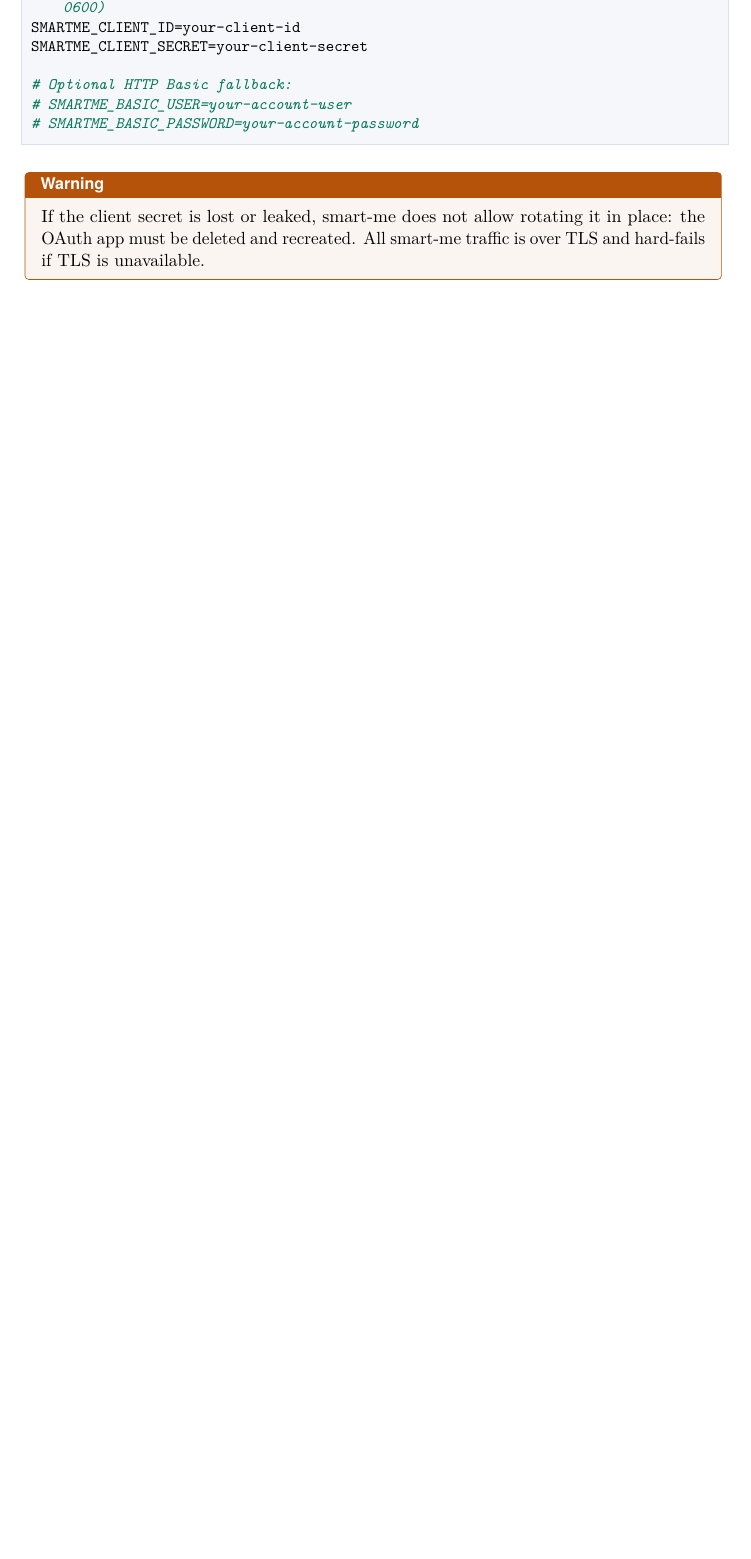
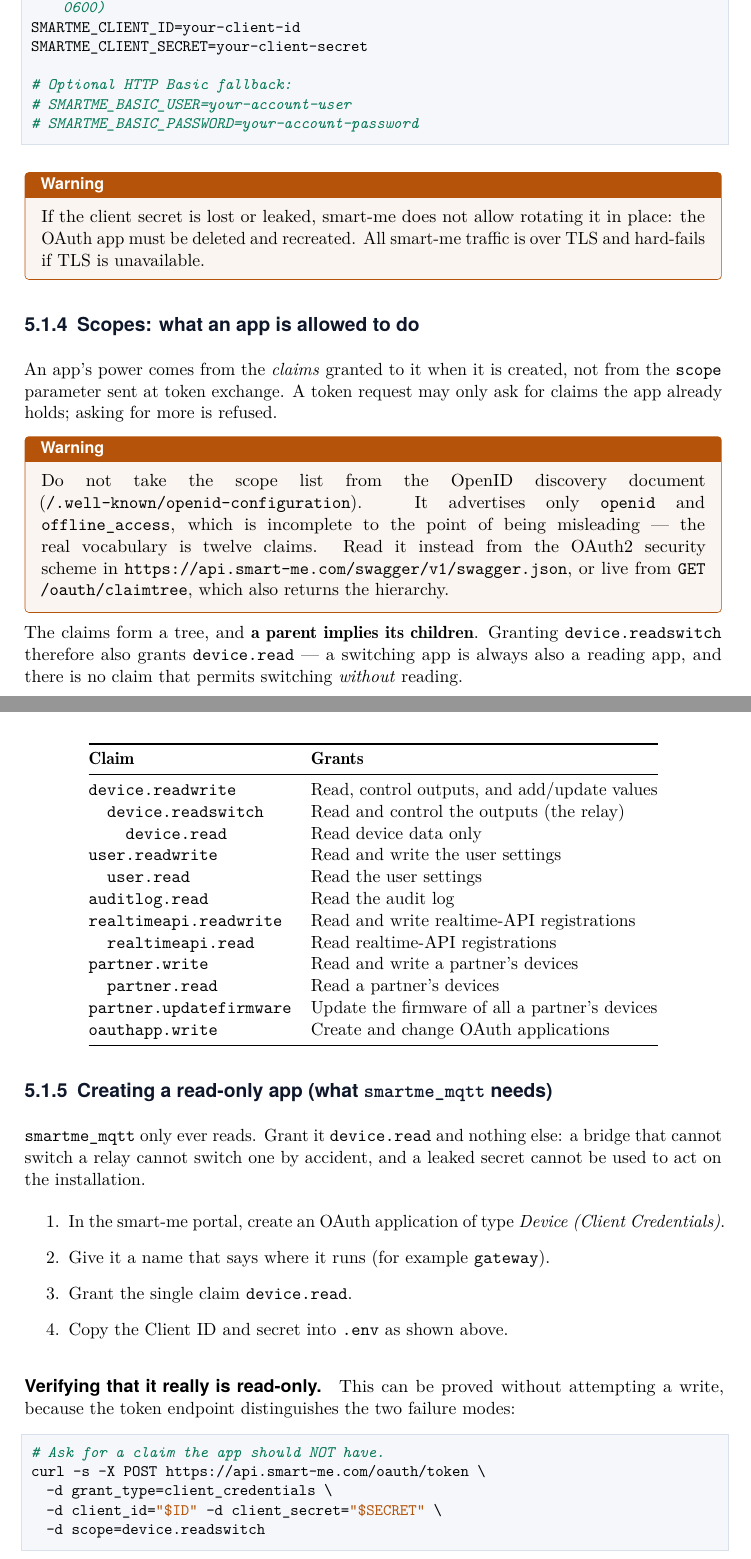
Before and after one commit to guycorbaz/smartme_mqtt, a LaTeX thesis (docs/manual/smartme_mqtt-manual.tex, which reads docs/manual/chapters/04-configuration.tex): part of page 27 of 44 before the commit and two parts of pages 28 and 29 of 48 after it, the two joined at a grey line, cut so that both start at the same text, the shorter picture padded with empty space. Compiled offline with pdfLaTeX.

Commit message:
docs(manual): how to create a read-only smart-me app, and one that can command a relay
Guy asked for both procedures. Writing them meant establishing the scope vocabulary
first, and the obvious source is wrong.

- The OIDC discovery document advertises only `openid` and `offline_access`. The real
  vocabulary is TWELVE claims, and it lives in the OAuth2 security scheme of
  api.smart-me.com/swagger/v1/swagger.json — or live at `GET /oauth/claimtree`. Anyone
  following the standard discovery endpoint would conclude `device.read` does not exist,
  while the token endpoint accepts it and rejects a misspelling with a different error.
- The claims form a tree and a parent implies its children:
  `device.readwrite` > `device.readswitch` > `device.read`. There is therefore NO claim
  that permits switching an output without also reading — worth stating, because the
  natural design ("a command-only app") is not expressible.
- A read-only app can be PROVED read-only without attempting a write: asking for a
  real-but-ungranted claim returns `invalid_request` with "This client application is not
  allowed to use the specified scope", where a nonexistent claim returns `invalid_scope`.
  A check that cannot tell "refused" from "misspelled" always passes; the manual says so.
- The relay is `POST /actions` with the ObisCode from `GET /actions/{id}`.
  `PUT /Devices/{id}` still works but smart-me's own text says to prefer `actions`.

Measured against the live account: of four meters, only two expose an output, both
ObisCode 63000C0102FF. `GET /actions/{id}` needs only `device.read`, so the inventory can
be taken with the bridge's existing credentials before any app that can switch exists.

The relay section carries a warning that smartme_mqtt implements no command path at all
and never writes to smart-me — this documents the API, not the product's behaviour, which
is the rule docs/manual/README.md sets. The Sparkplug DCMD counterpart stays issue #38.

latexmk exit 0, 48 pages, no new overfull boxes (the three that remain are identical in
the committed baseline, checked by building from `git archive HEAD`).

Co-Authored-By: Claude Opus 5 (1M context) <noreply@anthropic.com>

```diff
--- a/docs/manual/chapters/04-configuration.tex
+++ b/docs/manual/chapters/04-configuration.tex
@@ -57,3 +57,70 @@
 OAuth app must be deleted and recreated. All smart-me traffic is over TLS and hard-fails
 if TLS is unavailable.
 \end{warning}
+
+\subsection{Scopes: what an app is allowed to do}
+\label{sec:smartme-scopes}
+
+An app's power comes from the \emph{claims} granted to it when it is created, not from the
+\code{scope} parameter sent at token exchange. A token request may only ask for claims the
+app already holds; asking for more is refused.
+
+\begin{warning}
+Do not take the scope list from the OpenID discovery document
+(\code{/.well-known/openid-configuration}). It advertises only \code{openid} and
+\code{offline\_access}, which is incomplete to the point of being misleading — the real
+vocabulary is twelve claims. Read it instead from the OAuth2 security scheme in
+\code{https://api.smart-me.com/swagger/v1/swagger.json}, or live from
+\code{GET /oauth/claimtree}, which also returns the hierarchy.
+\end{warning}
+
+The claims form a tree, and \textbf{a parent implies its children}. Granting
+\code{device.readswitch} therefore also grants \code{device.read} — a switching app is
+always also a reading app, and there is no claim that permits switching \emph{without}
+reading.
+
+\begin{center}
+\begin{tabular}{@{}>{\ttfamily}l p{7.6cm}@{}}
+\toprule
+\normalfont\textbf{Claim} & \textbf{Grants} \\
+\midrule
+device.readwrite      & Read, control outputs, and add/update values \\
+\quad device.readswitch & Read and control the outputs (the relay) \\
+\quad\quad device.read  & Read device data only \\
+user.readwrite        & Read and write the user settings \\
+\quad user.read       & Read the user settings \\
+auditlog.read         & Read the audit log \\
+realtimeapi.readwrite & Read and write realtime-API registrations \\
+\quad realtimeapi.read & Read realtime-API registrations \\
+partner.write         & Read and write a partner's devices \\
+\quad partner.read    & Read a partner's devices \\
+partner.updatefirmware & Update the firmware of all a partner's devices \\
+oauthapp.write        & Create and change OAuth applications \\
+\bottomrule
+\end{tabular}
+\end{center}
+
+\subsection{Creating a read-only app (what \prog needs)}
+
+\prog only ever reads. Grant it \code{device.read} and nothing else: a bridge that cannot
+switch a relay cannot switch one by accident, and a leaked secret cannot be used to act on
+the installation.
+
+\begin{enumerate}
+  \item In the smart-me portal, create an OAuth application of type
+        \emph{Device (Client Credentials)}.
+  \item Give it a name that says where it runs (for example \code{gateway}).
+  \item Grant the single claim \code{device.read}.
+  \item Copy the Client~ID and secret into \code{.env} as shown above.
+\end{enumerate}
+
+\paragraph{Verifying that it really is read-only.} This can be proved without attempting a
+write, because the token endpoint distinguishes the two failure modes:
+
+\begin{lstlisting}[language=bash]
+# Ask for a claim the app should NOT have.
+curl -s -X POST https://api.smart-me.com/oauth/token \
+  -d grant_type=client_credentials \
+  -d client_id="$ID" -d client_secret="$SECRET" \
+  -d scope=device.readswitch
+\end{lstlisting}
@@ -59,0 +135 @@
+\end{description}
```
Also changed, not shown: docs/manual/chapters/04-configuration.tex (65 more changed lines).
